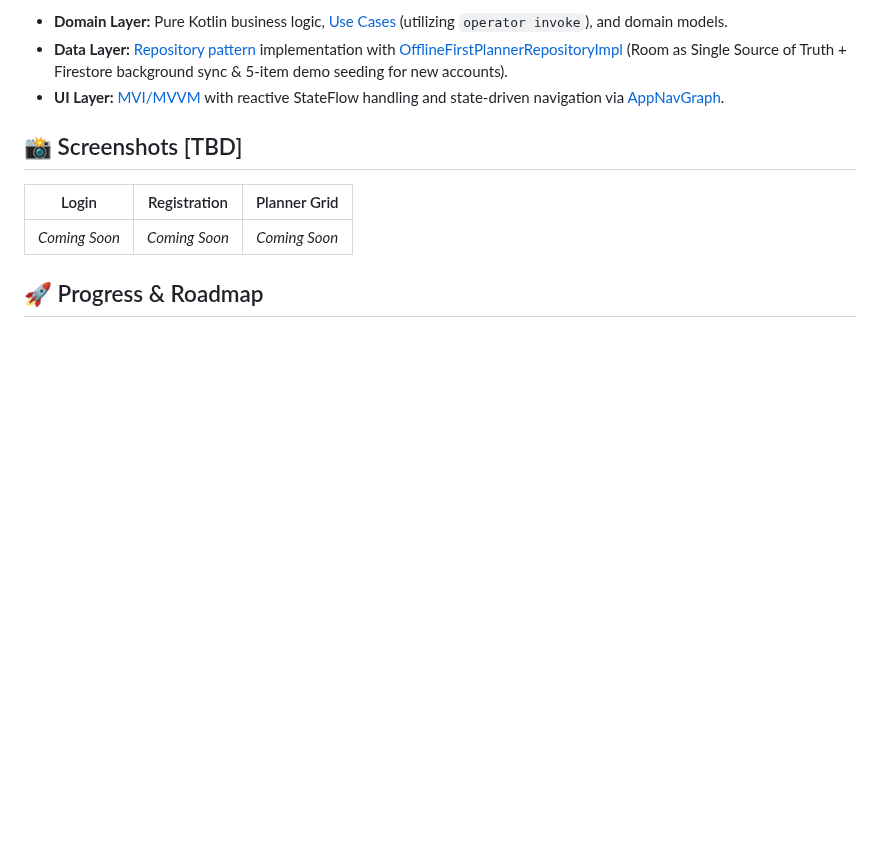
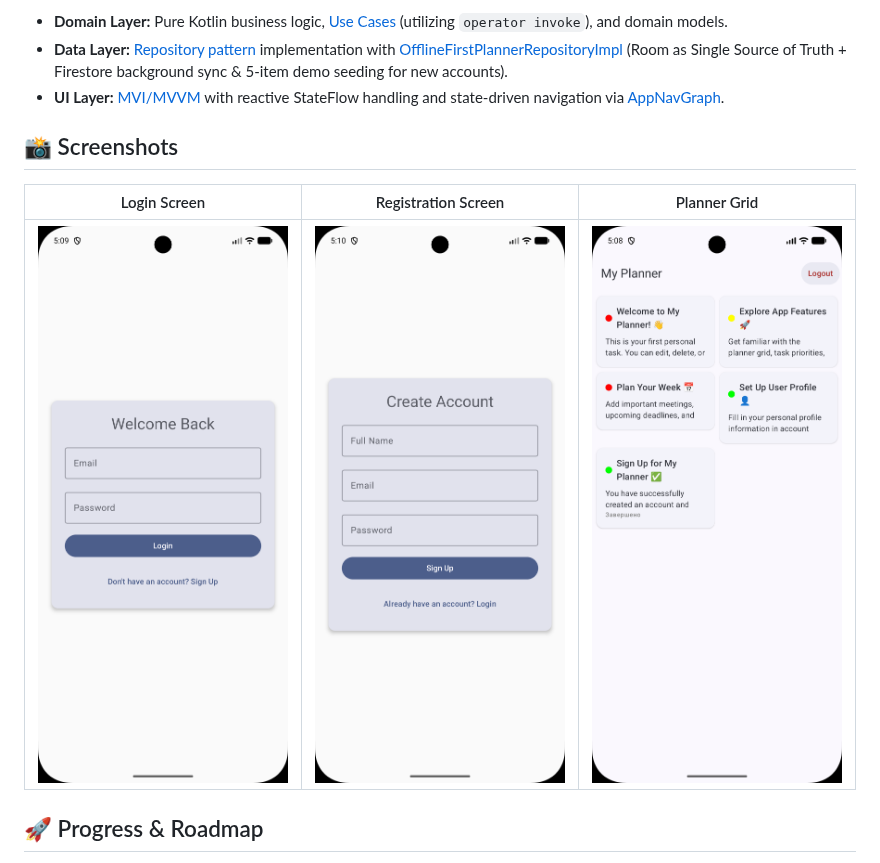
Before and after one commit to uladzislaumia/my-planner, a Markdown page: README.md, the part around the change. GitHub-like rendering; pictures changed too: docs/images/home_screen.png (added), docs/images/login_screen.png (added), docs/images/signup_screen.png (added); blank space fills up the shorter version.

Commit message:
Add screenshots

```diff
--- a/README.md
+++ b/README.md
@@ -27,11 +27,11 @@ The project follows **Clean Architecture** and **Single Activity** principles wi
 *   **Data Layer:** [Repository pattern](class://com.uladzislaumia.myplanner.domain.repository.AuthRepository) implementation with [OfflineFirstPlannerRepositoryImpl](class://com.uladzislaumia.myplanner.data.repository.OfflineFirstPlannerRepositoryImpl) (Room as Single Source of Truth + Firestore background sync & 5-item demo seeding for new accounts).
 *   **UI Layer:** [MVI/MVVM](class://com.uladzislaumia.myplanner.ui.viewmodel.MainViewModel) with reactive StateFlow handling and state-driven navigation via [AppNavGraph](class://com.uladzislaumia.myplanner.ui.navigation.AppNavGraph).
 
-## 📸 Screenshots [TBD]
+## 📸 Screenshots
 
-| Login | Registration | Planner Grid |
+| Login Screen | Registration Screen | Planner Grid |
 |:---:|:---:|:---:|
-| _Coming Soon_ | _Coming Soon_ | _Coming Soon_ |
+| ![Login Screen](/docs/images/login_screen.png) | ![Registration Screen](/docs/images/signup_screen.png) | ![Planner Grid](/docs/images/home_screen.png) |
 
 ## 🚀 Progress & Roadmap
 
```
